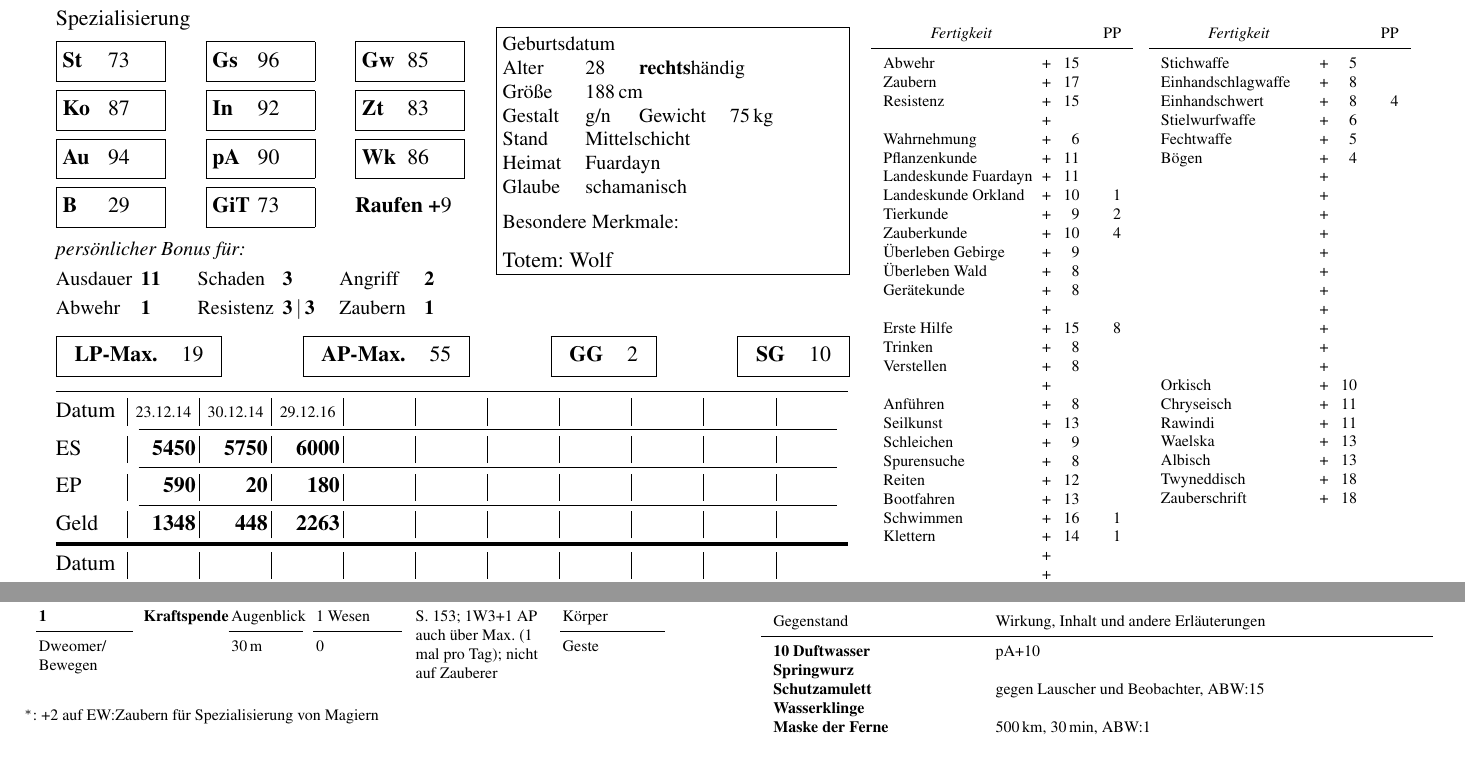
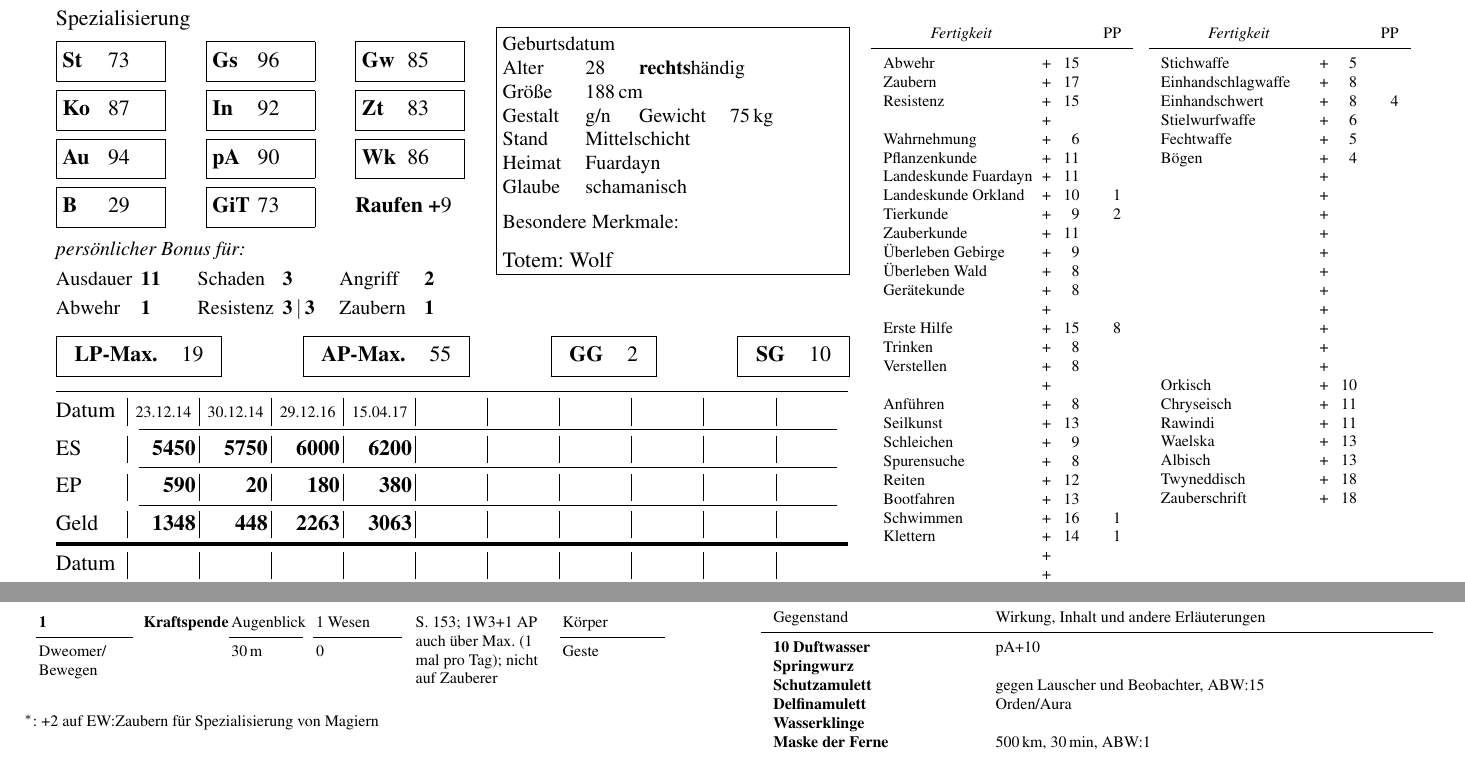
Before and after one commit to vaeth/m5figur-mv, a LaTeX document (m5bsp-mv.tex, which reads m5figur-mv.cls): two parts of pages 1 and 5 of 12, joined at a grey line, cut so that both start at the same text. Compiled offline with pdfLaTeX.

Commit message:
Typo. Cynyr: Neue EP

```diff
--- a/m5bsp-mv.tex
+++ b/m5bsp-mv.tex
@@ -167,10 +167,10 @@
 \DefData{Datum01}{{23.12.14}{5450}{590}{1348}}
 \DefData{Datum02}{{30.12.14}{5750}{20}{448}}
 \DefData{Datum03}{{29.12.16}{6000}{180}{2263}}
+\DefData{Datum04}{{15.04.17}{6200}{380}{3063}}
 
 % Leere Definitionen sind eigentlich redundant, aber zur Vollständigkeit:
 
-\DefData{Datum04}{{}{}{}{}}
 \DefData{Datum05}{{}{}{}{}}
 \DefData{Datum06}{{}{}{}{}}
 \DefData{Datum07}{{}{}{}{}}
@@ -254,7 +254,7 @@
 \Fertigkeit1[Fuardayn]{Landeskunde Fuardayn}[11]% Referenzname: Fuardayn
 \Fertigkeit1[Orkland]{Landeskunde Orkland}[10][1]% Referenzname: Orkland
 \Fertigkeit1{Tierkunde}[9][2]
-\Fertigkeit1{Zauberkunde}[10][4]
+\Fertigkeit1{Zauberkunde}[11]
 \Fertigkeit1[Gebirge]{Überleben Gebirge}[9]
 \Fertigkeit1[Wald]{Überleben Wald}[8]
 \Fertigkeit1[Geraete]{Gerätekunde}[8]
@@ -582,6 +582,7 @@ Bei Fehler: 1W6 LP+AP\end{minipage}}
 \Magisch{10 Duftwasser}{pA+10}
 \Magisch{Springwurz}{}
 \Magisch{Schutzamulett}{gegen Lauscher und Beobachter, ABW:15}
+\Magisch{Delfinamulett}{Orden/Aura}
 \Magisch{Wasserklinge}{}
 \Magisch{Maske der Ferne}{500\,km, 30\,min, ABW:1}
 
--- a/m5figur-mv.cls
+++ b/m5figur-mv.cls
@@ -582,7 +582,7 @@
 \newcommand*{\mg@unglOhne}[3]{\mg@ungelerf{#1}{#2}}
 \UngelerntMit
 \newcommand*{\mg@ungelernt}{{\tiny\begin{tabular}{ll}\toprule
-\multicolumn{2}{@{}p{50mm}@{}}{unglernte F\"{a}higkeiten: alle wenigstens
+\multicolumn{2}{@{}p{50mm}@{}}{ungelernte F\"{a}higkeiten: alle wenigstens
 \mg@ungelerntadd0 au\ss er \emph{Musizieren}, \emph{Schreiben}, \emph{Sprache},
 \emph{Lesen von Zauberschrift}}\tabularnewline
 \midrule
```
